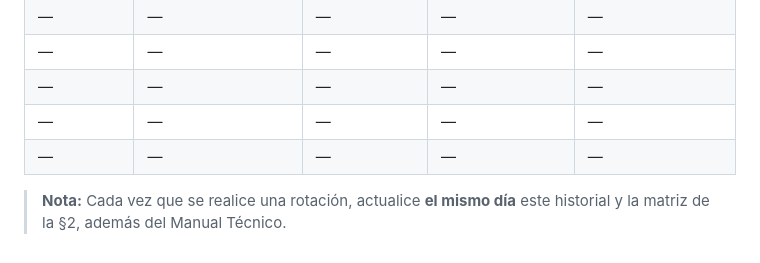
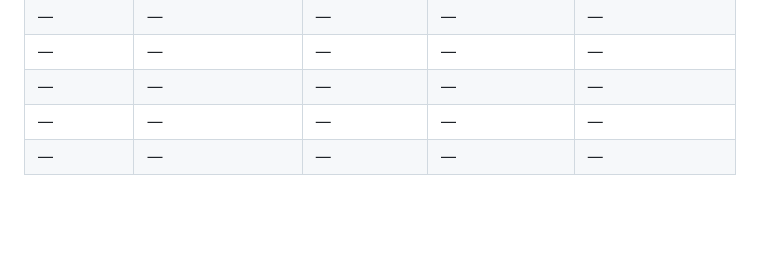
Before and after one commit to TrynaFindMimi/gestion-proyectos, a Markdown page: manuales/Boveda_Usuarios.md, the part around the change. GitHub-like rendering; blank space fills up the shorter version.

Commit message:
Pendiente de ultima revision

```diff
--- a/manuales/Boveda_Usuarios.md
+++ b/manuales/Boveda_Usuarios.md
@@ -179,5 +179,3 @@ Los procedimientos completos de rotación y recuperación de contraseñas se det
 | — | — | — | — | — |
 | — | — | — | — | — |
 | — | — | — | — | — |
-
-> **Nota:** Cada vez que se realice una rotación, actualice **el mismo día** este historial y la matriz de la §2, además del Manual Técnico.
```
